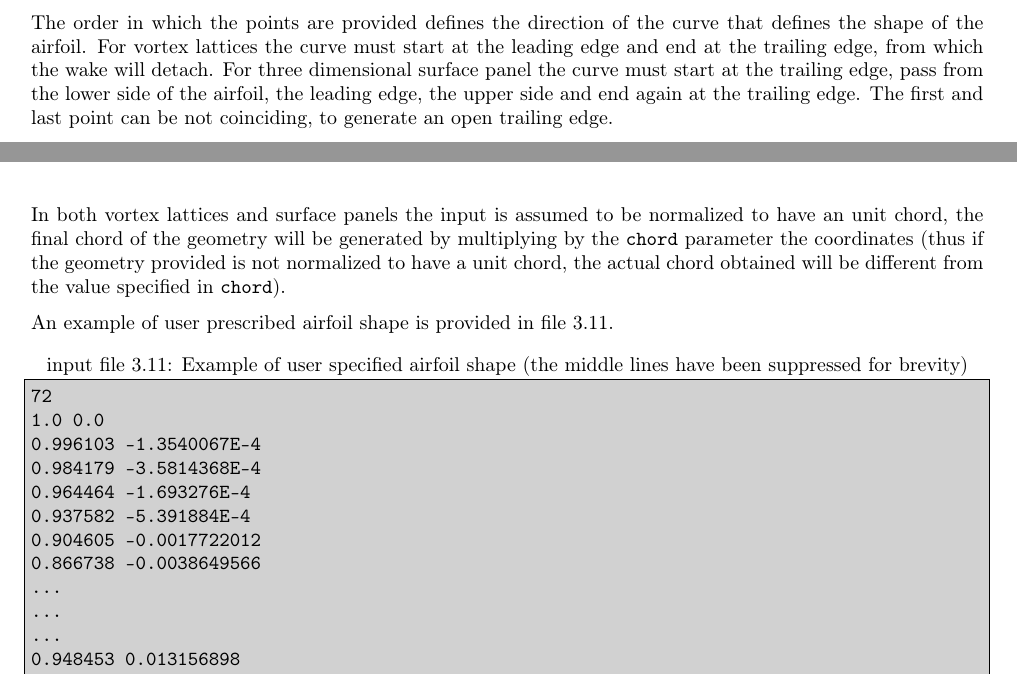
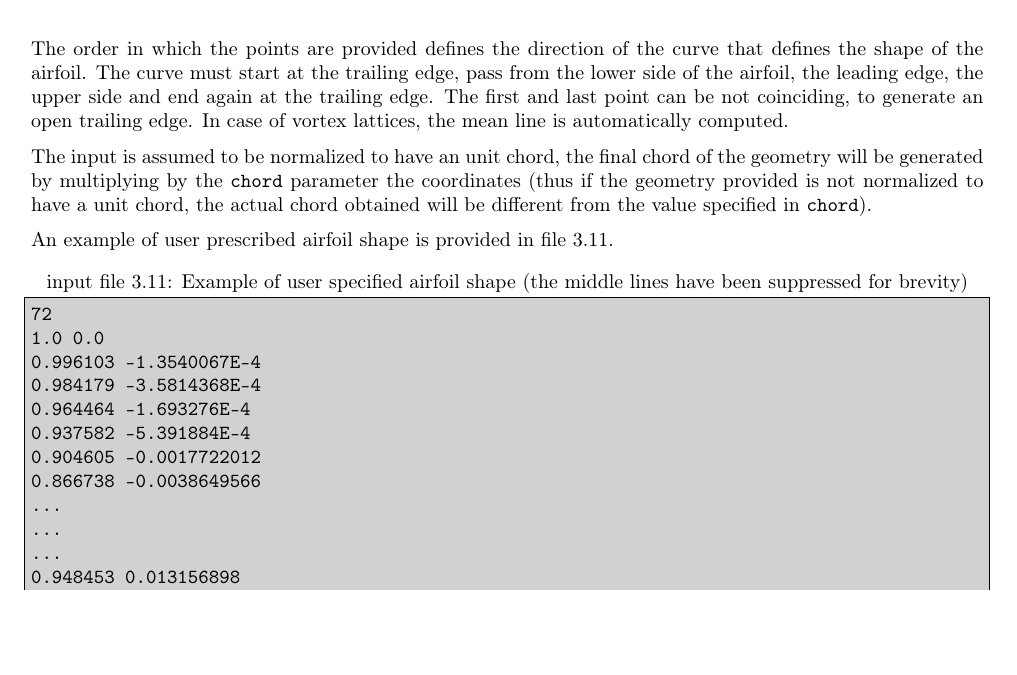
Before and after one commit to kuwt/dust, a LaTeX thesis (DUST_user_manual/DUST_user_manual.tex, which reads DUST_user_manual/content/preprocessor.tex): two parts of pages 25 and 26 of 81 before the commit and part of page 26 of 81 after it, the two joined at a grey line, cut so that both start at the same text, the shorter picture padded with empty space. Compiled offline with pdfLaTeX.

Commit message:
added automated generation of the mean line: now the same .dat file works for both p and v

```diff
--- a/DUST_user_manual/content/preprocessor.tex
+++ b/DUST_user_manual/content/preprocessor.tex
@@ -991,16 +992,14 @@ of each point. The horizontal, streamwise x axis points  towards the trailing ed
 and the vertical y axis points upwards.
 
 The order in which the points are provided defines the direction of the curve that
-defines the shape of the airfoil. For vortex lattices the curve must start at the
-leading edge and end at the trailing edge, from which the wake will detach.
-For three dimensional surface panel the curve must start at the trailing edge,
+defines the shape of the airfoil. The curve must start at the trailing edge,
 pass from the lower side of the airfoil, the leading edge, the upper side and end
 again at the trailing edge. The first and last point can be not coinciding,
-to generate an open trailing edge.
-
-In both vortex lattices and surface panels the input is assumed to be normalized
-to have an unit chord, the final chord of the geometry will be generated by
-multiplying by the \param{chord} parameter the coordinates
+to generate an open trailing edge. In case of vortex lattices, the mean line is
+automatically computed.
+
+The input is assumed to be normalized to have an unit chord, the final chord of
+the geometry will be generated by multiplying by the \param{chord} parameter the coordinates
 (thus if the geometry provided is not normalized to have a unit chord,
 the actual chord obtained will be different from the value specified in \param{chord}).
 
```
Also changed, not shown: DUST_user_manual/DUST_user_manual.pdf, DUST_user_manual/content/preprocessor.tex (5 more changed lines), 2 other files.
